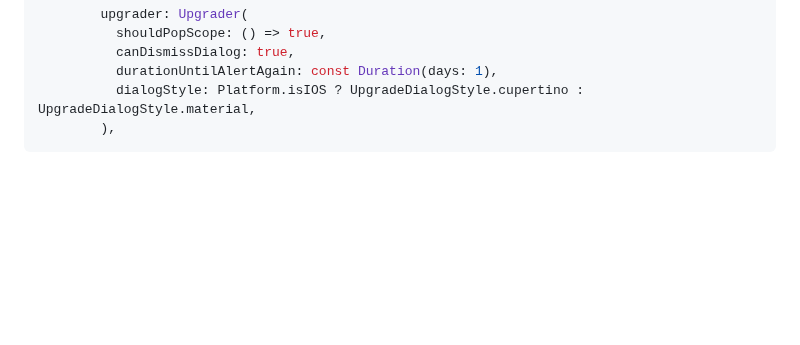
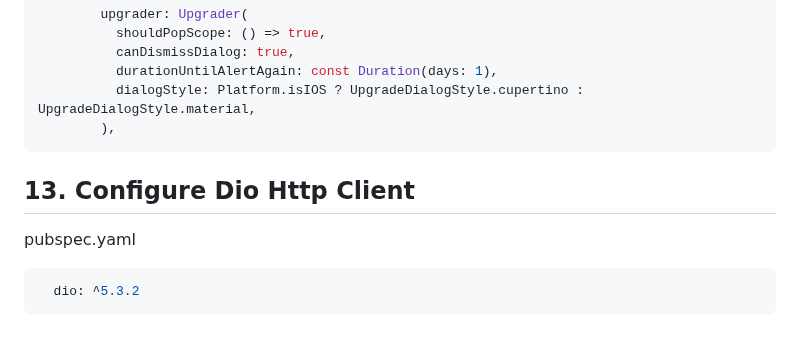
Before and after one commit to YamamotoDesu/flutter_setup, a Markdown page: README.md, the part around the change. Rendered like a GitHub page; blank space fills up the shorter version.

````diff
--- a/README.md
+++ b/README.md
@@ -733,3 +733,10 @@ class _MainWidgetState extends ConsumerState<MainWidget> {
           dialogStyle: Platform.isIOS ? UpgradeDialogStyle.cupertino : UpgradeDialogStyle.material,
         ),
 ```
+
+## 13. Configure Dio Http Client
+
+pubspec.yaml
+```yaml
+  dio: ^5.3.2
+```
````
